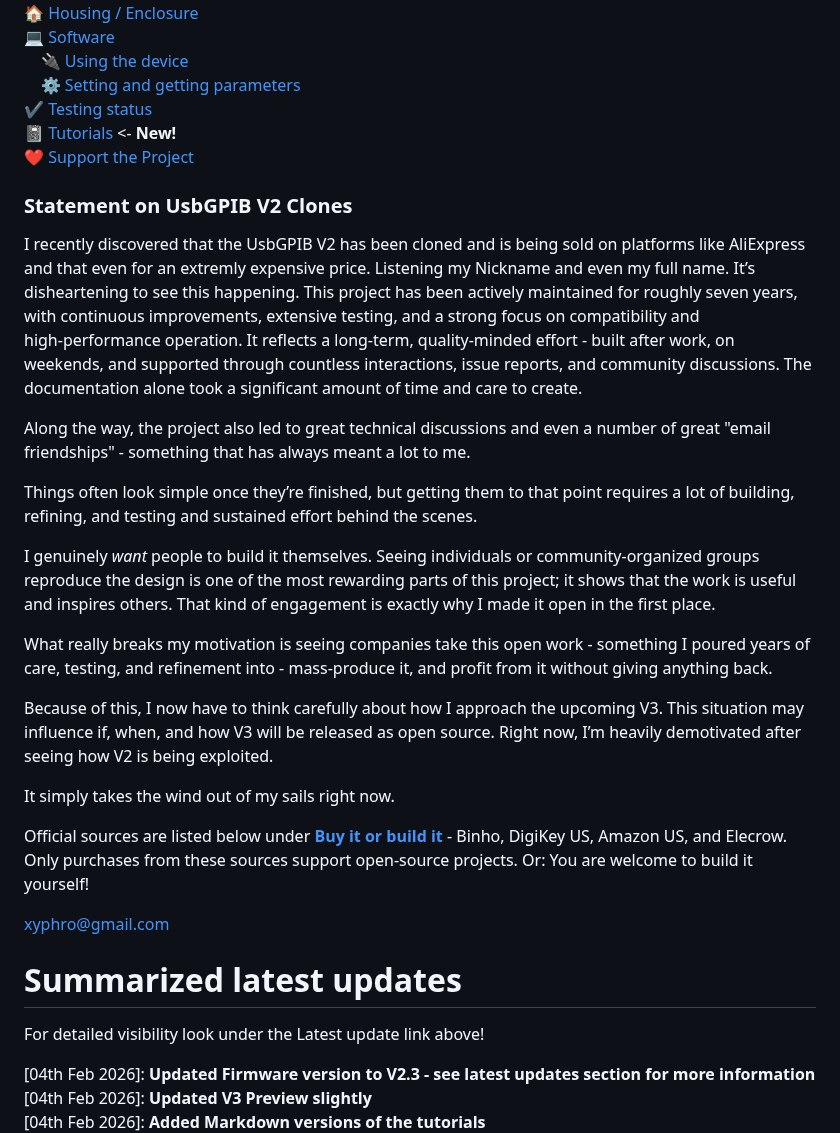
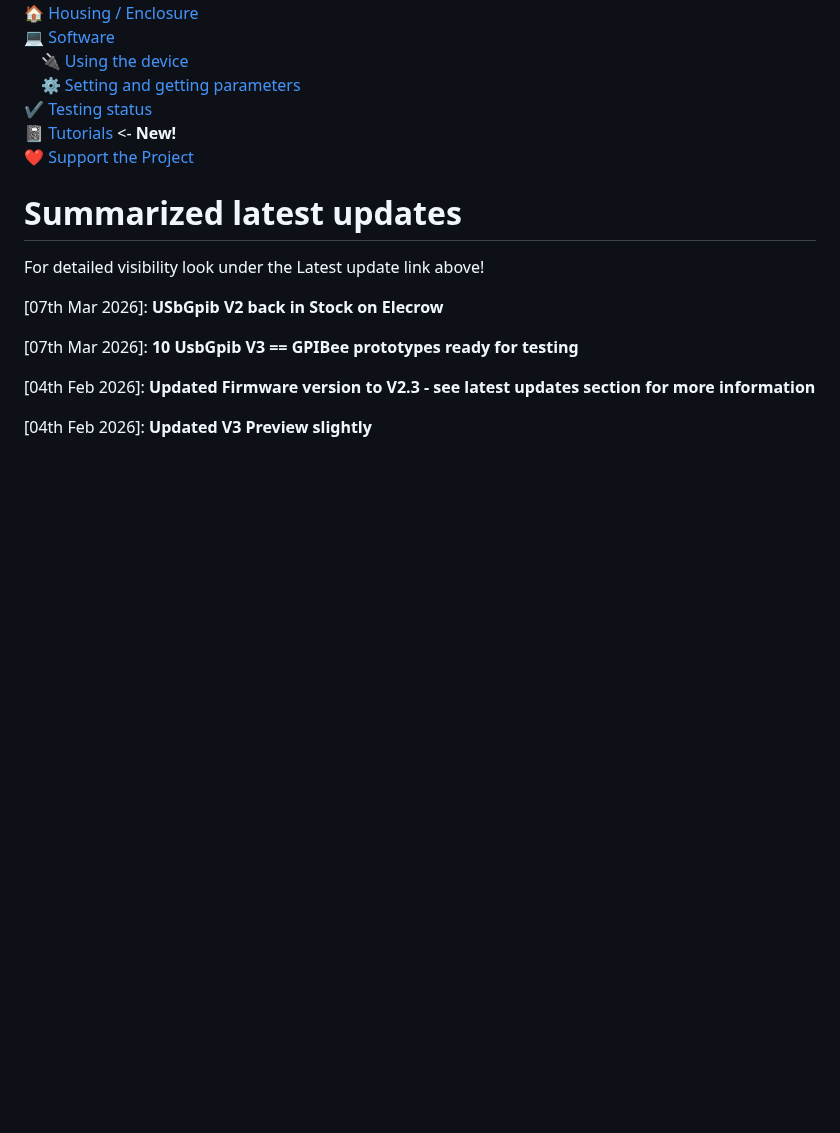
Before and after one commit to xyphro/UsbGpib, a Markdown page: README.md, the part around one of its changes. GitHub-like rendering; blank space fills up the shorter version.

```diff
--- a/README.md
+++ b/README.md
@@ -13,33 +13,12 @@
 <br> :notebook: [Tutorials](Tutorials/README.md) <- **New!**
 <br> :heart: [Support the Project](#support-the-project)
 
-
-<div style="border:1px solid #e6b3b3; background:#800000; padding:1em; border-radius:6px; color:#ffffff;"" >
-
-### Statement on UsbGPIB V2 Clones
-
-I recently discovered that the UsbGPIB V2 has been cloned and is being sold on platforms like AliExpress and that even for an extremly expensive price. Listening my Nickname and even my full name. It’s disheartening to see this happening. This project has been actively maintained for roughly seven years, with continuous improvements, extensive testing, and a strong focus on compatibility and high‑performance operation. It reflects a long‑term, quality‑minded effort - built after work, on weekends, and supported through countless interactions, issue reports, and community discussions.
-The documentation alone took a significant amount of time and care to create.
-
-Along the way, the project also led to great technical discussions and even a number of great "email friendships" - something that has always meant a lot to me.
-
-Things often look simple once they’re finished, but getting them to that point requires a lot of building, refining, and testing and sustained effort behind the scenes.
-
-I genuinely *want* people to build it themselves. Seeing individuals or community‑organized groups reproduce the design is one of the most rewarding parts of this project; it shows that the work is useful and inspires others. That kind of engagement is exactly why I made it open in the first place.
-
-What really breaks my motivation is seeing companies take this open work - something I poured years of care, testing, and refinement into - mass‑produce it, and profit from it without giving anything back.
-
-Because of this, I now have to think carefully about how I approach the upcoming V3. This situation may influence if, when, and how V3 will be released as open source. Right now, I’m heavily demotivated after seeing how V2 is being exploited.
-
-It simply takes the wind out of my sails right now.
-
-Official sources are listed below under **[Buy it or build it](#buy-it-or-build-it)** - Binho, DigiKey US, Amazon US, and Elecrow. Only purchases from these sources support open‑source projects. Or: You are welcome to build it yourself!
-
-[xyphro@gmail.com](mailto:xyphro@gmail.com)
-</div>
-
 # Summarized latest updates
 
 For detailed visibility look under the Latest update link above!
 
+[07th Mar 2026]: **USbGpib V2 back in Stock on Elecrow**
+
+[07th Mar 2026]: **10 UsbGpib V3 == GPIBee prototypes ready for testing**
+
 [04th Feb 2026]: **Updated Firmware version to V2.3 - see latest updates section for more information**
```
Also changed, not shown: other parts of README.md (+14 -25 lines), Updates.md (+4 -0 lines), pictures/10GPIBees.jpg (added).
